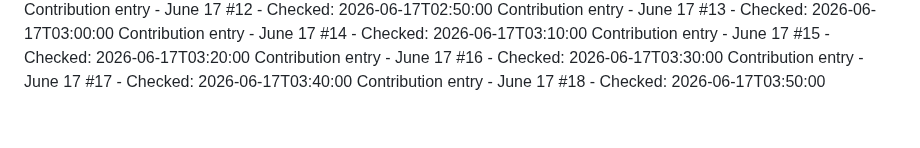
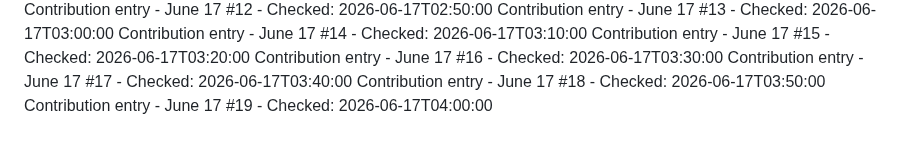
Before and after one commit to Hubrisdog/runwaymap, a Markdown page: CONTRIBUTIONS.md, the part around the change. Drawn GitHub-style.

```diff
--- a/CONTRIBUTIONS.md
+++ b/CONTRIBUTIONS.md
@@ -96,3 +96,4 @@ Contribution entry - June 17 #15 - Checked: 2026-06-17T03:20:00
 Contribution entry - June 17 #16 - Checked: 2026-06-17T03:30:00
 Contribution entry - June 17 #17 - Checked: 2026-06-17T03:40:00
 Contribution entry - June 17 #18 - Checked: 2026-06-17T03:50:00
+Contribution entry - June 17 #19 - Checked: 2026-06-17T04:00:00
```
